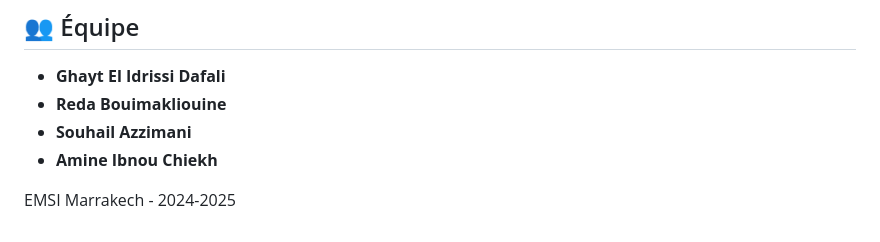
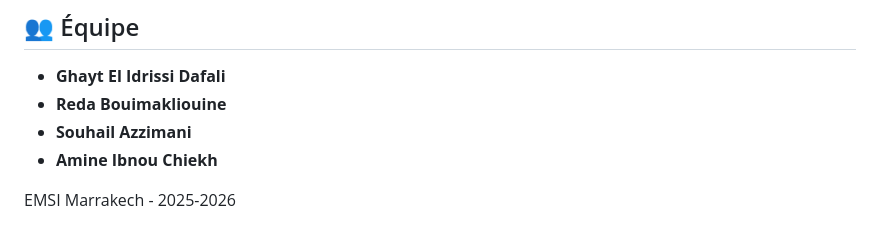
Before and after one commit to ghayted/AQUA, a Markdown page: README.md, the part around the change. Rendered like a GitHub page.

```diff
--- a/README.md
+++ b/README.md
@@ -484,4 +484,4 @@ docker-compose logs -f alertes
 - **Souhail Azzimani**
 - **Amine Ibnou Chiekh**
 
-EMSI Marrakech - 2024-2025
+EMSI Marrakech - 2025-2026
```
Also changed, not shown: stmodel/README.md (added, +311 -0 lines).
